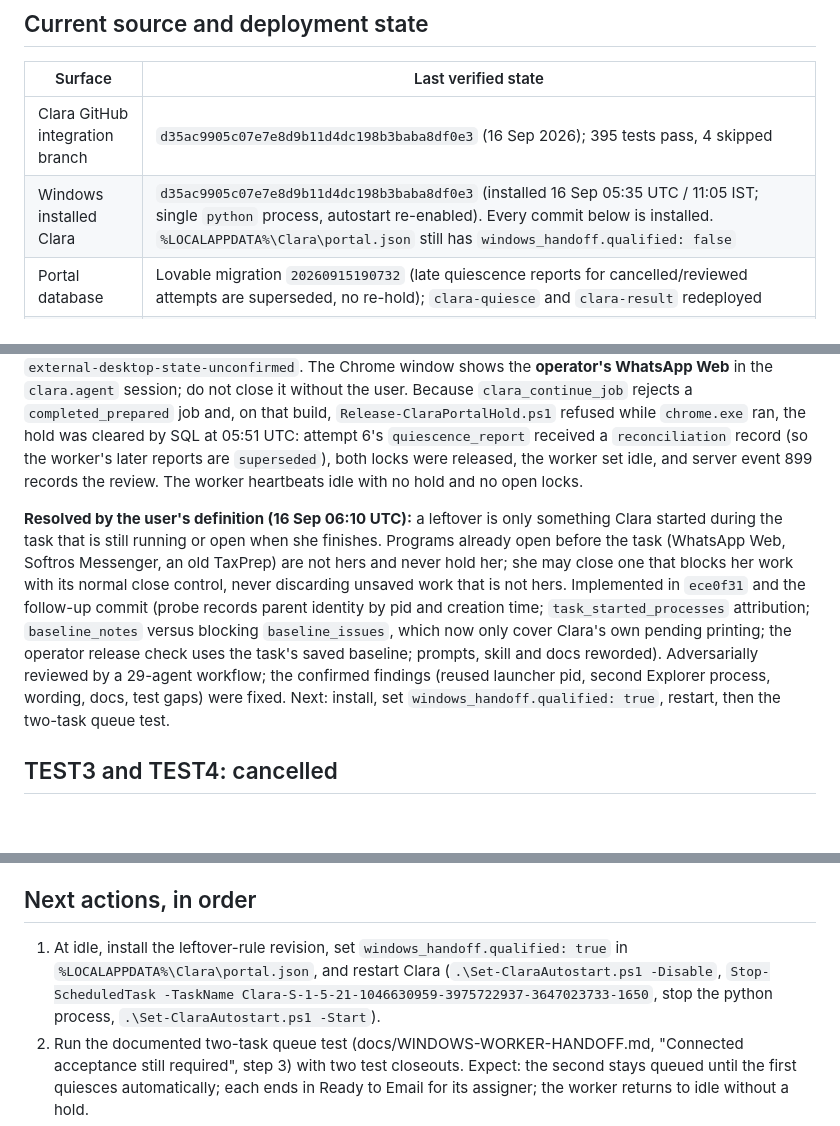
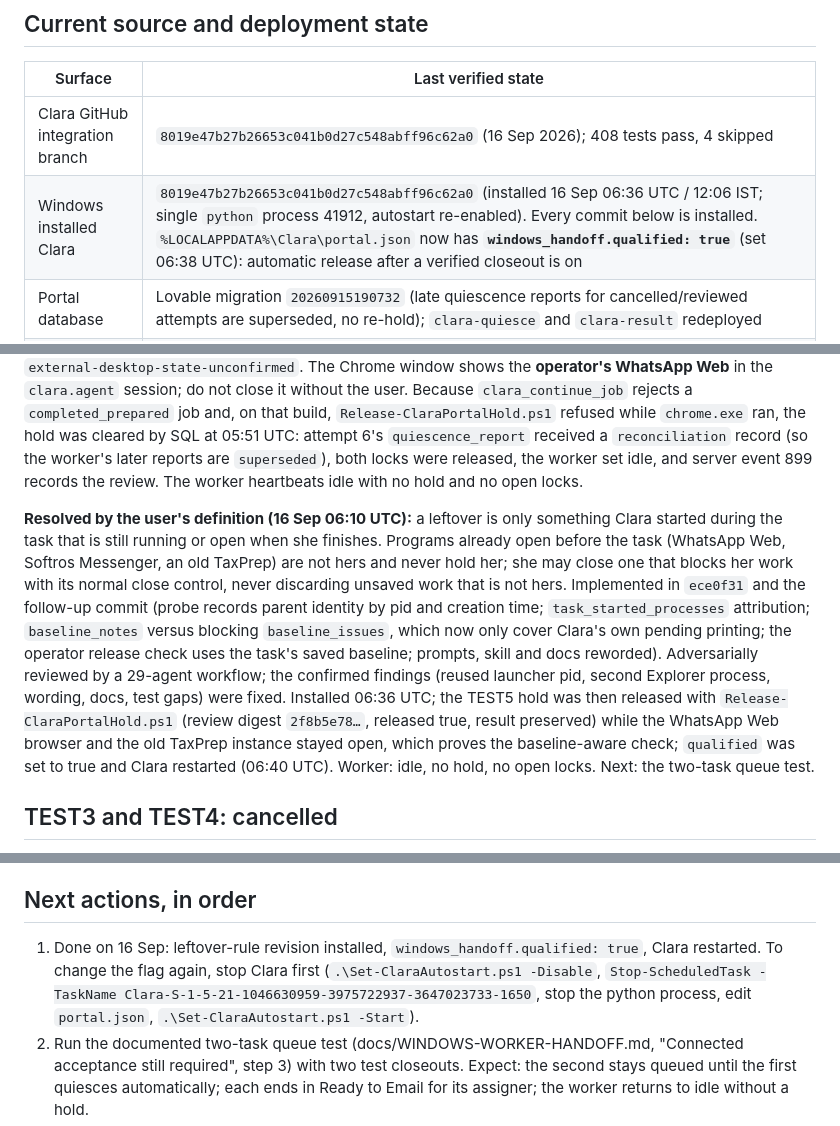
Before and after one commit to nikitanikist/claraAgnet, a Markdown page: CONTEXT.md, 3 parts joined by grey strips. Drawn GitHub-style; blank space fills up the shorter version.

Commit message:
Docs: leftover rule installed, automatic handoff enabled, TEST5 hold released
Co-Authored-By: Claude Fable 5.1 <noreply@anthropic.com>

```diff
--- a/CONTEXT.md
+++ b/CONTEXT.md
@@ -22,8 +22,8 @@ The user has limited assistant and Lovable credit; keep changes focused on obser
 
 | Surface | Last verified state |
 | --- | --- |
-| Clara GitHub integration branch | `d35ac9905c07e7e8d9b11d4dc198b3baba8df0e3` (16 Sep 2026); 395 tests pass, 4 skipped |
-| Windows installed Clara | `d35ac9905c07e7e8d9b11d4dc198b3baba8df0e3` (installed 16 Sep 05:35 UTC / 11:05 IST; single `python` process, autostart re-enabled). Every commit below is installed. `%LOCALAPPDATA%\Clara\portal.json` still has `windows_handoff.qualified: false` |
+| Clara GitHub integration branch | `8019e47b27b26653c041b0d27c548abff96c62a0` (16 Sep 2026); 408 tests pass, 4 skipped |
+| Windows installed Clara | `8019e47b27b26653c041b0d27c548abff96c62a0` (installed 16 Sep 06:36 UTC / 12:06 IST; single `python` process 41912, autostart re-enabled). Every commit below is installed. `%LOCALAPPDATA%\Clara\portal.json` now has **`windows_handoff.qualified: true`** (set 06:38 UTC): automatic release after a verified closeout is on |
 | Portal database | Lovable migration `20260915190732` (late quiescence reports for cancelled/reviewed attempts are superseded, no re-hold); `clara-quiesce` and `clara-result` redeployed |
 | Test frontend | v4.1 published (Lovable commit `f8a61b4f`, 15 Sep 22:54 UTC): the Clara workspace redesign (fixed-height shell, Live indicator, grouped activity stream, stage chips, one-click answers, outputs-first details). Verified in Chrome after clearing a stale service worker; staff browsers may need a refresh. Lovable reports 4 pre-existing security-scan findings (Security view) that are not Clara's |
 | TEST5 | **Ready to Email, 16 Sep 05:42 UTC (attempt 6, fence 20).** Job `80bb13ae-2506-44a1-b5fd-700945d9abe4` is `completed_prepared`, handoff `ready_to_email`, result revision 5; form `…0005` is `ready_to_email`, `assigned_to` = reviewer = T Super Admin `69af37fd-…`, email draft prepared, no email sent; manifest = 2 PandaDoc links + 1 OneDrive folder, 6 link-only document rows. First end-to-end success of the T1 flow through Clara. The post-completion worker hold was released by SQL (see below) |
@@ -72,7 +73,7 @@ Fixture `ZZ TEST 5` (form `00000000-0000-4023-8473-000000000005`, job `80bb13ae-
 
 After completion the worker went on **recovery hold** with seven unconfirmed observations: the unqualified handoff (configuration), a Chrome window and a TaxPrep process that were already open when the task started (reported by the old observer as baseline blockers), three helper processes of that pre-existing Chrome, and `external-desktop-state-unconfirmed`. The Chrome window shows the **operator's WhatsApp Web** in the `clara.agent` session; do not close it without the user. Because `clara_continue_job` rejects a `completed_prepared` job and, on that build, `Release-ClaraPortalHold.ps1` refused while `chrome.exe` ran, the hold was cleared by SQL at 05:51 UTC: attempt 6's `quiescence_report` received a `reconciliation` record (so the worker's later reports are `superseded`), both locks were released, the worker set idle, and server event 899 records the review. The worker heartbeats idle with no hold and no open locks.
 
-**Resolved by the user's definition (16 Sep 06:10 UTC):** a leftover is only something Clara started during the task that is still running or open when she finishes. Programs already open before the task (WhatsApp Web, Softros Messenger, an old TaxPrep) are not hers and never hold her; she may close one that blocks her work with its normal close control, never discarding unsaved work that is not hers. Implemented in `ece0f31` and the follow-up commit (probe records parent identity by pid and creation time; `task_started_processes` attribution; `baseline_notes` versus blocking `baseline_issues`, which now only cover Clara's own pending printing; the operator release check uses the task's saved baseline; prompts, skill and docs reworded). Adversarially reviewed by a 29-agent workflow; the confirmed findings (reused launcher pid, second Explorer process, wording, docs, test gaps) were fixed. Next: install, set `windows_handoff.qualified: true`, restart, then the two-task queue test.
+**Resolved by the user's definition (16 Sep 06:10 UTC):** a leftover is only something Clara started during the task that is still running or open when she finishes. Programs already open before the task (WhatsApp Web, Softros Messenger, an old TaxPrep) are not hers and never hold her; she may close one that blocks her work with its normal close control, never discarding unsaved work that is not hers. Implemented in `ece0f31` and the follow-up commit (probe records parent identity by pid and creation time; `task_started_processes` attribution; `baseline_notes` versus blocking `baseline_issues`, which now only cover Clara's own pending printing; the operator release check uses the task's saved baseline; prompts, skill and docs reworded). Adversarially reviewed by a 29-agent workflow; the confirmed findings (reused launcher pid, second Explorer process, wording, docs, test gaps) were fixed. Installed 06:36 UTC; the TEST5 hold was then released with `Release-ClaraPortalHold.ps1` (review digest `2f8b5e78…`, released true, result preserved) while the WhatsApp Web browser and the old TaxPrep instance stayed open, which proves the baseline-aware check; `qualified` was set to true and Clara restarted (06:40 UTC). Worker: idle, no hold, no open locks. Next: the two-task queue test.
 
 ## TEST3 and TEST4: cancelled
 
@@ -118,7 +119,7 @@ On the original Mac, detailed private notes are at `~/Downloads/Clearhouse-Lovab
 
 ## Next actions, in order
 
-1. At idle, install the leftover-rule revision, set `windows_handoff.qualified: true` in `%LOCALAPPDATA%\Clara\portal.json`, and restart Clara (`.\Set-ClaraAutostart.ps1 -Disable`, `Stop-ScheduledTask -TaskName Clara-S-1-5-21-1046630959-3975722937-3647023733-1650`, stop the python process, `.\Set-ClaraAutostart.ps1 -Start`).
+1. Done on 16 Sep: leftover-rule revision installed, `windows_handoff.qualified: true`, Clara restarted. To change the flag again, stop Clara first (`.\Set-ClaraAutostart.ps1 -Disable`, `Stop-ScheduledTask -TaskName Clara-S-1-5-21-1046630959-3975722937-3647023733-1650`, stop the python process, edit `portal.json`, `.\Set-ClaraAutostart.ps1 -Start`).
 2. Run the documented two-task queue test (docs/WINDOWS-WORKER-HANDOFF.md, "Connected acceptance still required", step 3) with two test closeouts. Expect: the second stays queued until the first quiesces automatically; each ends in Ready to Email for its assigner; the worker returns to idle without a hold.
 3. Ask IT to relax the RDS idle/disconnect session limits for `clara.agent`; the 4-minute keep-alive is a mitigation, not a policy.
 4. Decide on a model fallback for the server's Claude login (the 5-hour session window killed attempt 2); `fallback_model` is `None`.
```
Also changed, not shown: other parts of CONTEXT.md (+1 -0 lines), CLAUDE-CODE-HANDOFF.md (+3 -3 lines).
